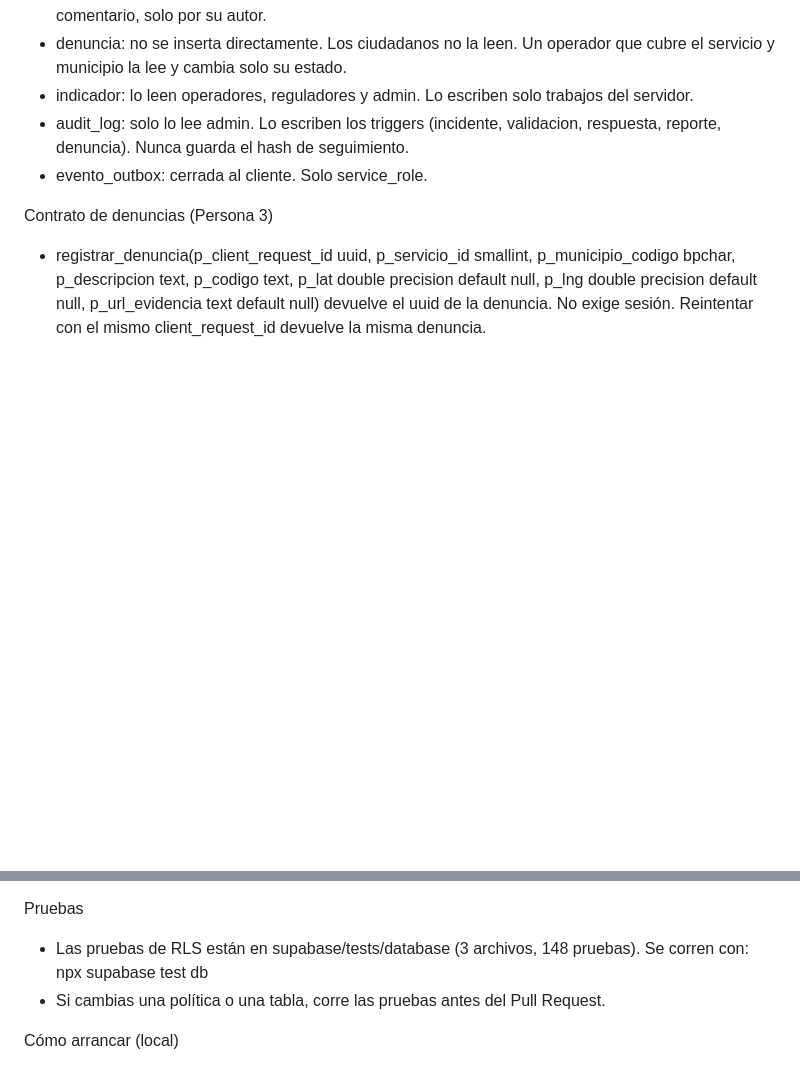
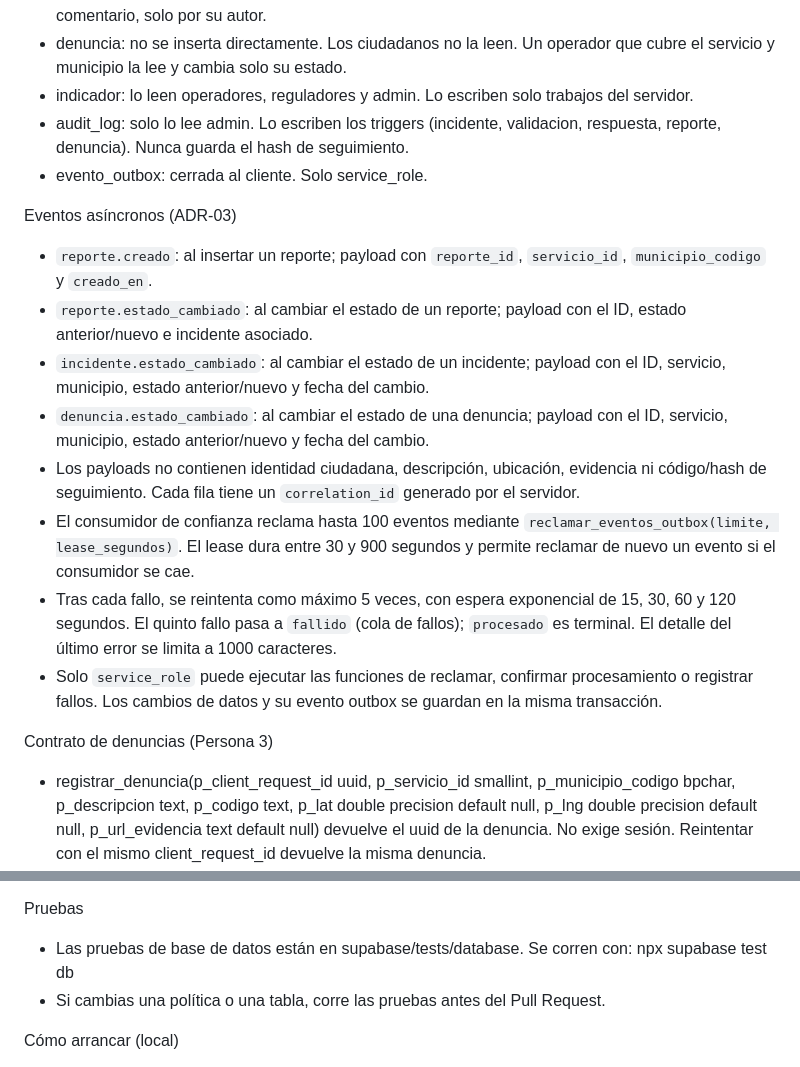
Before and after one commit to Arquitectura-de-Software/SERVI-RED, a Markdown page: docs/esquema_v1.md, 2 parts joined by grey strips. Drawn GitHub-style; blank space fills up the shorter version.

Commit message:
docs: Explicacion eventos asincronos

```diff
--- a/docs/esquema_v1.md
+++ b/docs/esquema_v1.md
@@ -36,6 +36,16 @@ Quién ve y hace qué (RLS activo en todas las tablas)
 - audit_log: solo lo lee admin. Lo escriben los triggers (incidente, validacion, respuesta, reporte, denuncia). Nunca guarda el hash de seguimiento.
 - evento_outbox: cerrada al cliente. Solo service_role.
 
+Eventos asíncronos (ADR-03)
+- `reporte.creado`: al insertar un reporte; payload con `reporte_id`, `servicio_id`, `municipio_codigo` y `creado_en`.
+- `reporte.estado_cambiado`: al cambiar el estado de un reporte; payload con el ID, estado anterior/nuevo e incidente asociado.
+- `incidente.estado_cambiado`: al cambiar el estado de un incidente; payload con el ID, servicio, municipio, estado anterior/nuevo y fecha del cambio.
+- `denuncia.estado_cambiado`: al cambiar el estado de una denuncia; payload con el ID, servicio, municipio, estado anterior/nuevo y fecha del cambio.
+- Los payloads no contienen identidad ciudadana, descripción, ubicación, evidencia ni código/hash de seguimiento. Cada fila tiene un `correlation_id` generado por el servidor.
+- El consumidor de confianza reclama hasta 100 eventos mediante `reclamar_eventos_outbox(limite, lease_segundos)`. El lease dura entre 30 y 900 segundos y permite reclamar de nuevo un evento si el consumidor se cae.
+- Tras cada fallo, se reintenta como máximo 5 veces, con espera exponencial de 15, 30, 60 y 120 segundos. El quinto fallo pasa a `fallido` (cola de fallos); `procesado` es terminal. El detalle del último error se limita a 1000 caracteres.
+- Solo `service_role` puede ejecutar las funciones de reclamar, confirmar procesamiento o registrar fallos. Los cambios de datos y su evento outbox se guardan en la misma transacción.
+
 Contrato de denuncias (Persona 3)
 - registrar_denuncia(p_client_request_id uuid, p_servicio_id smallint, p_municipio_codigo bpchar, p_descripcion text, p_codigo text, p_lat double precision default null, p_lng double precision default null, p_url_evidencia text default null) devuelve el uuid de la denuncia. No exige sesión. Reintentar con el mismo client_request_id devuelve la misma denuncia.
 - p_codigo lo genera el cliente (aleatorio, 16 o más caracteres) y lo guarda en el dispositivo. El servidor guarda solo su hash.
@@ -49,7 +59,7 @@ Storage (evidencias)
 - Orden: primero subir la foto, después crear la fila (reporte o denuncia). Hasta que exista la fila, nadie salvo admin ve la foto.
 
 Pruebas
-- Las pruebas de RLS están en supabase/tests/database (3 archivos, 148 pruebas). Se corren con: npx supabase test db
+- Las pruebas de base de datos están en supabase/tests/database. Se corren con: npx supabase test db
 - Si cambias una política o una tabla, corre las pruebas antes del Pull Request.
 
 Cómo arrancar (local)
```
